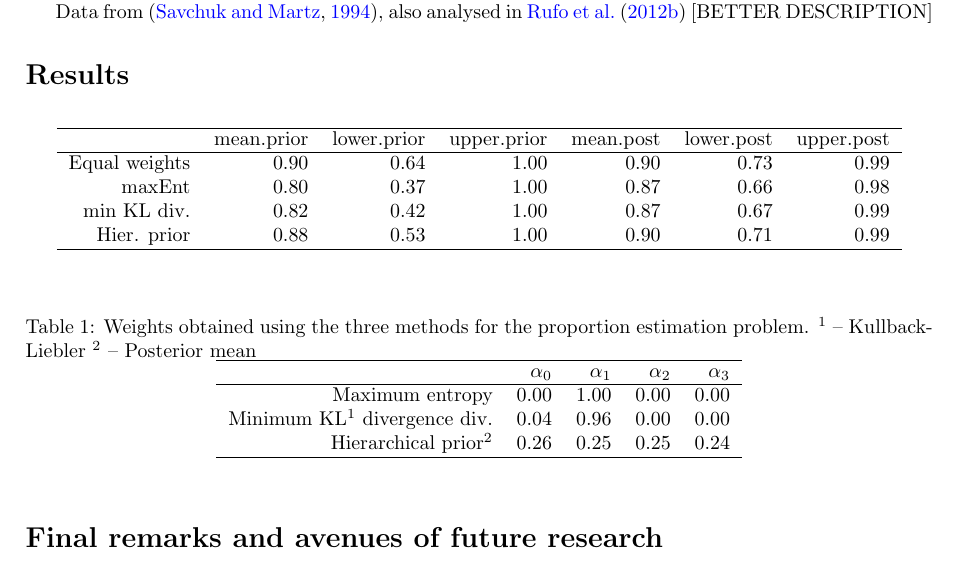
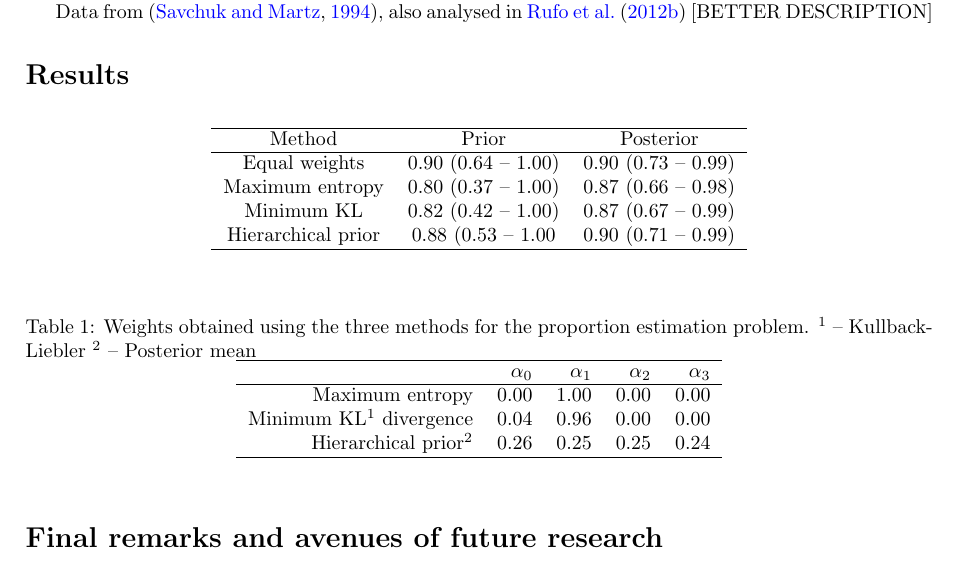
Before and after one commit to maxbiostat/opinion_pooling, a LaTeX paper (WSC2015/Carvalho_etal_WSC2015.tex): part of page 4 of 5, cut so that both start at the same text. Compiled offline with pdfLaTeX.

Commit message:
better prior/posterior table

```diff
--- a/WSC2015/Carvalho_etal_WSC2015.tex
+++ b/WSC2015/Carvalho_etal_WSC2015.tex
@@ -217,14 +217,14 @@ Data from~\citep{savchuk1994}, also analysed in~\cite{rufo2012B}
 
 \begin{table}[ht]
 \centering
-\begin{tabular}{rrrrrrr}
+\begin{tabular}{ccc}
   \hline
- & mean.prior & lower.prior & upper.prior & mean.post & lower.post & upper.post \\
+Method & Prior & Posterior  \\
   \hline
-Equal weights & 0.90 & 0.64 & 1.00 & 0.90 & 0.73 & 0.99 \\
-  maxEnt & 0.80 & 0.37 & 1.00 & 0.87 & 0.66 & 0.98 \\
-  min KL div. & 0.82 & 0.42 & 1.00 & 0.87 & 0.67 & 0.99 \\
-  Hier. prior & 0.88 & 0.53 & 1.00 & 0.90 & 0.71 & 0.99 \\
+  Equal weights & 0.90 (0.64 -- 1.00) & 0.90 (0.73 -- 0.99) \\
+  Maximum entropy & 0.80 (0.37 -- 1.00) & 0.87 (0.66 -- 0.98) \\
+  Minimum KL  & 0.82 (0.42 -- 1.00) & 0.87 (0.67 -- 0.99) \\
+  Hierarchical prior & 0.88 (0.53 -- 1.00 & 0.90 (0.71 -- 0.99) \\
    \hline
 \end{tabular}
 \end{table}
@@ -238,7 +238,7 @@ Equal weights & 0.90 & 0.64 & 1.00 & 0.90 & 0.73 & 0.99 \\
  & $\alpha_0$ & $\alpha_1$ & $\alpha_2$ & $\alpha_3$ \\
   \hline
 Maximum entropy & 0.00 & 1.00 & 0.00 & 0.00 \\
-Minimum KL$^1$ divergence div. & 0.04 & 0.96 & 0.00 & 0.00 \\
+Minimum KL$^1$ divergence& 0.04 & 0.96 & 0.00 & 0.00 \\
 Hierarchical prior$^2$ & 0.26 & 0.25 & 0.25 & 0.24 \\
    \hline
 \end{tabular}
```
